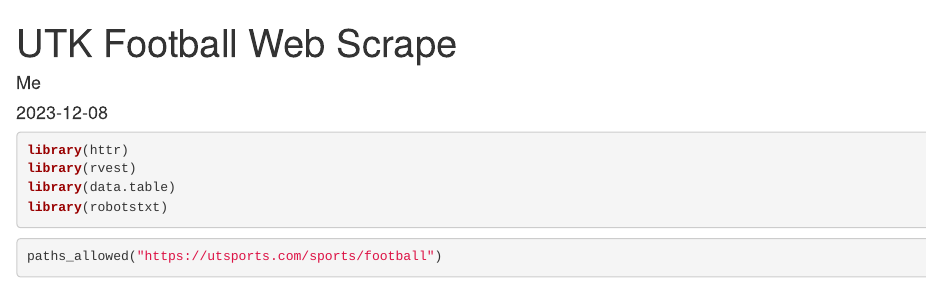
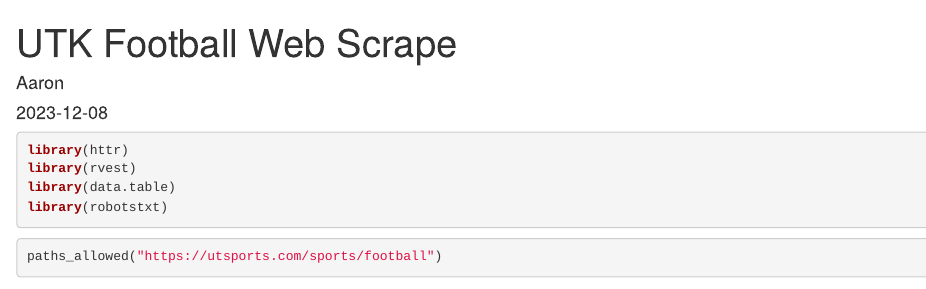
Before and after one commit to AaronHarper2/UTK_Football, an R Markdown document (UTSports_Scrape.Rmd): the page in a window 1100 px wide, from its top. Rendered offline with R 4.5, knitr and Pandoc, with nearby package versions; some code elsewhere in the file could not run offline.

Commit message:
Update UTSports_Scrape.Rmd

```diff
--- a/UTSports_Scrape.Rmd
+++ b/UTSports_Scrape.Rmd
@@ -1,6 +1,6 @@
 ---
 title: "UTK Football Web Scrape"
-author: "Me"
+author: "Aaron"
 date: "`r Sys.Date()`"
 output: html_document
 ---
```
